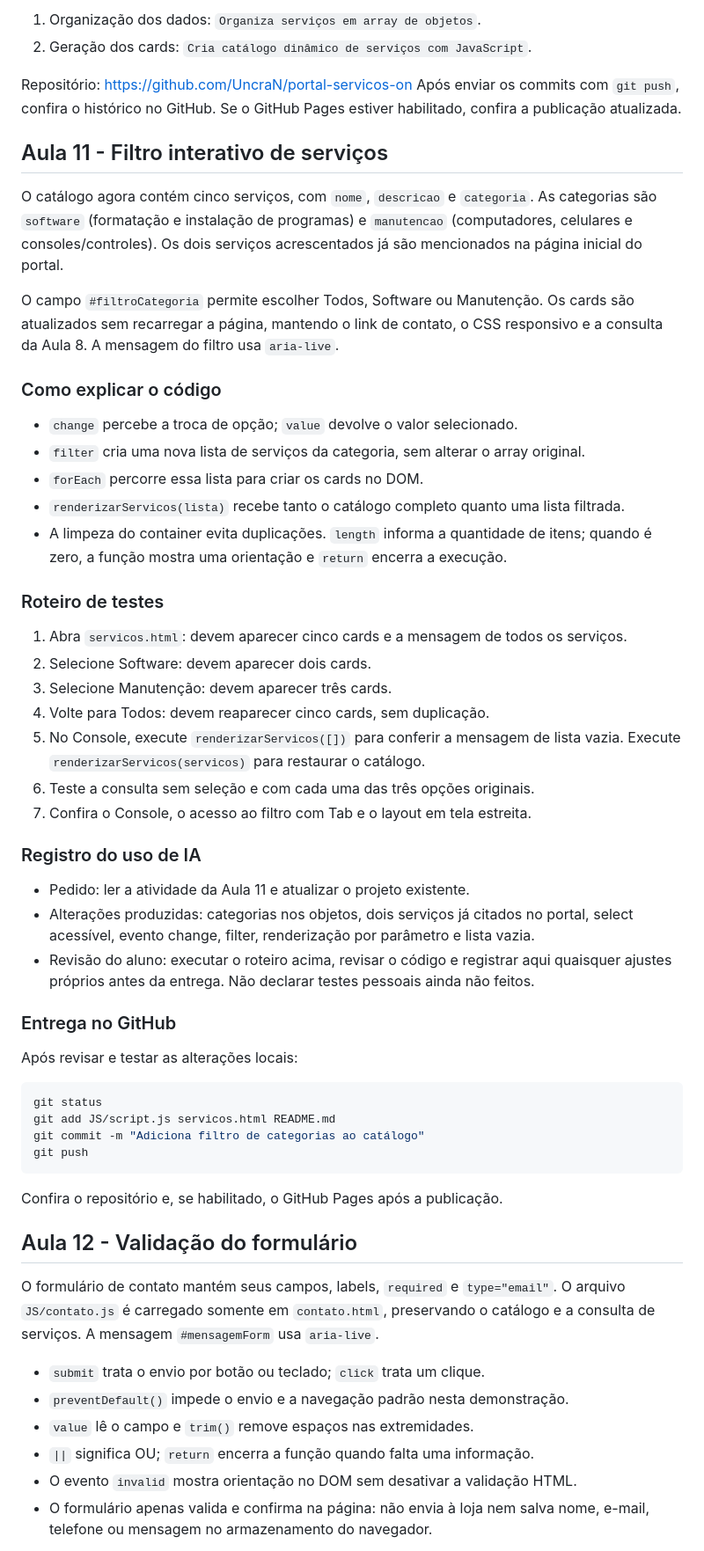
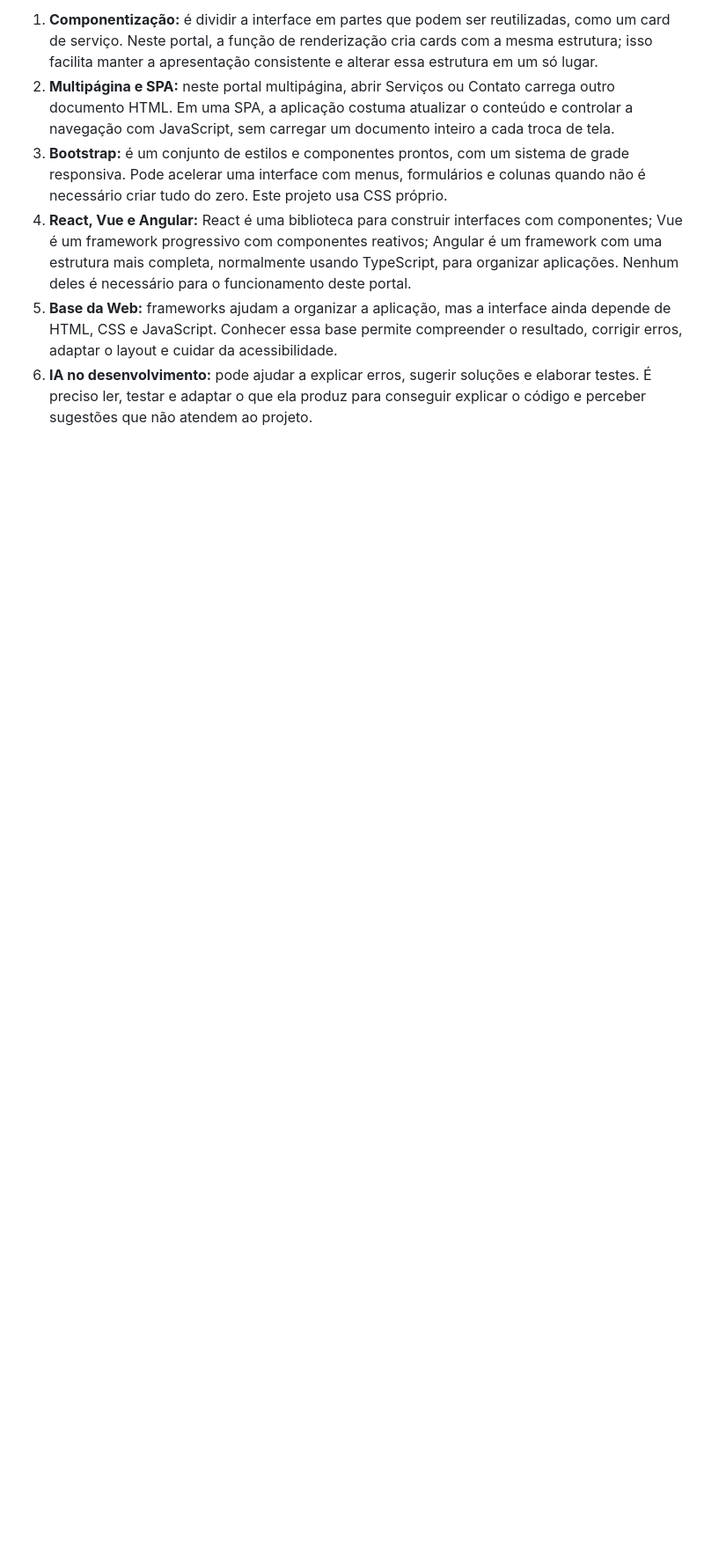
Before and after one commit to UncraN/portal-servicos-on, a Markdown page: README.md, the part around one of its changes. Shown at 88% size. GitHub-like rendering; blank space fills up the shorter version.

````diff
--- a/README.md
+++ b/README.md
@@ -50,76 +141,8 @@ Para adicionar um serviço, inclua outro objeto no array e recarregue a página.
 
-1. Organização dos dados: `Organiza serviços em array de objetos`.
-2. Geração dos cards: `Cria catálogo dinâmico de serviços com JavaScript`.
+1. **Componentização:** é dividir a interface em partes que podem ser reutilizadas, como um card de serviço. Neste portal, a função de renderização cria cards com a mesma estrutura; isso facilita manter a apresentação consistente e alterar essa estrutura em um só lugar.
+2. **Multipágina e SPA:** neste portal multipágina, abrir Serviços ou Contato carrega outro documento HTML. Em uma SPA, a aplicação costuma atualizar o conteúdo e controlar a navegação com JavaScript, sem carregar um documento inteiro a cada troca de tela.
+3. **Bootstrap:** é um conjunto de estilos e componentes prontos, com um sistema de grade responsiva. Pode acelerar uma interface com menus, formulários e colunas quando não é necessário criar tudo do zero. Este projeto usa CSS próprio.
+4. **React, Vue e Angular:** React é uma biblioteca para construir interfaces com componentes; Vue é um framework progressivo com componentes reativos; Angular é um framework com uma estrutura mais completa, normalmente usando TypeScript, para organizar aplicações. Nenhum deles é necessário para o funcionamento deste portal.
+5. **Base da Web:** frameworks ajudam a organizar a aplicação, mas a interface ainda depende de HTML, CSS e JavaScript. Conhecer essa base permite compreender o resultado, corrigir erros, adaptar o layout e cuidar da acessibilidade.
+6. **IA no desenvolvimento:** pode ajudar a explicar erros, sugerir soluções e elaborar testes. É preciso ler, testar e adaptar o que ela produz para conseguir explicar o código e perceber sugestões que não atendem ao projeto.
 
-Repositório: https://github.com/UncraN/portal-servicos-on
-Após enviar os commits com `git push`, confira o histórico no GitHub.
-Se o GitHub Pages estiver habilitado, confira a publicação atualizada.
-
-
-## Aula 11 - Filtro interativo de serviços
-
-O catálogo agora contém cinco serviços, com `nome`, `descricao` e `categoria`.
-As categorias são `software` (formatação e instalação de programas) e
-`manutencao` (computadores, celulares e consoles/controles). Os dois serviços
-acrescentados já são mencionados na página inicial do portal.
-
-O campo `#filtroCategoria` permite escolher Todos, Software ou Manutenção.
-Os cards são atualizados sem recarregar a página, mantendo o link de contato,
-o CSS responsivo e a consulta da Aula 8. A mensagem do filtro usa `aria-live`.
-
-### Como explicar o código
-
-- `change` percebe a troca de opção; `value` devolve o valor selecionado.
-- `filter` cria uma nova lista de serviços da categoria, sem alterar o array original.
-- `forEach` percorre essa lista para criar os cards no DOM.
-- `renderizarServicos(lista)` recebe tanto o catálogo completo quanto uma lista filtrada.
-- A limpeza do container evita duplicações. `length` informa a quantidade de itens;
-  quando é zero, a função mostra uma orientação e `return` encerra a execução.
-
-### Roteiro de testes
-
-1. Abra `servicos.html`: devem aparecer cinco cards e a mensagem de todos os serviços.
-2. Selecione Software: devem aparecer dois cards.
-3. Selecione Manutenção: devem aparecer três cards.
-4. Volte para Todos: devem reaparecer cinco cards, sem duplicação.
-5. No Console, execute `renderizarServicos([])` para conferir a mensagem de lista vazia.
-   Execute `renderizarServicos(servicos)` para restaurar o catálogo.
-6. Teste a consulta sem seleção e com cada uma das três opções originais.
-7. Confira o Console, o acesso ao filtro com Tab e o layout em tela estreita.
-
-### Registro do uso de IA
-
-- Pedido: ler a atividade da Aula 11 e atualizar o projeto existente.
-- Alterações produzidas: categorias nos objetos, dois serviços já citados no portal,
-  select acessível, evento change, filter, renderização por parâmetro e lista vazia.
-- Revisão do aluno: executar o roteiro acima, revisar o código e registrar aqui
-  quaisquer ajustes próprios antes da entrega. Não declarar testes pessoais ainda não feitos.
-
-### Entrega no GitHub
-
-Após revisar e testar as alterações locais:
-
-```sh
-git status
-git add JS/script.js servicos.html README.md
-git commit -m "Adiciona filtro de categorias ao catálogo"
-git push
-```
-
-Confira o repositório e, se habilitado, o GitHub Pages após a publicação.
-
-
-## Aula 12 - Validação do formulário
-
-O formulário de contato mantém seus campos, labels, `required` e `type="email"`.
-O arquivo `JS/contato.js` é carregado somente em `contato.html`, preservando o
-catálogo e a consulta de serviços. A mensagem `#mensagemForm` usa `aria-live`.
-
-- `submit` trata o envio por botão ou teclado; `click` trata um clique.
-- `preventDefault()` impede o envio e a navegação padrão nesta demonstração.
-- `value` lê o campo e `trim()` remove espaços nas extremidades.
-- `||` significa OU; `return` encerra a função quando falta uma informação.
-- O evento `invalid` mostra orientação no DOM sem desativar a validação HTML.
-- O formulário apenas valida e confirma na página: não envia à loja nem salva
-  nome, e-mail, telefone ou mensagem no armazenamento do navegador.
-
````
Also changed, not shown: other parts of README.md (+125 -94 lines).
